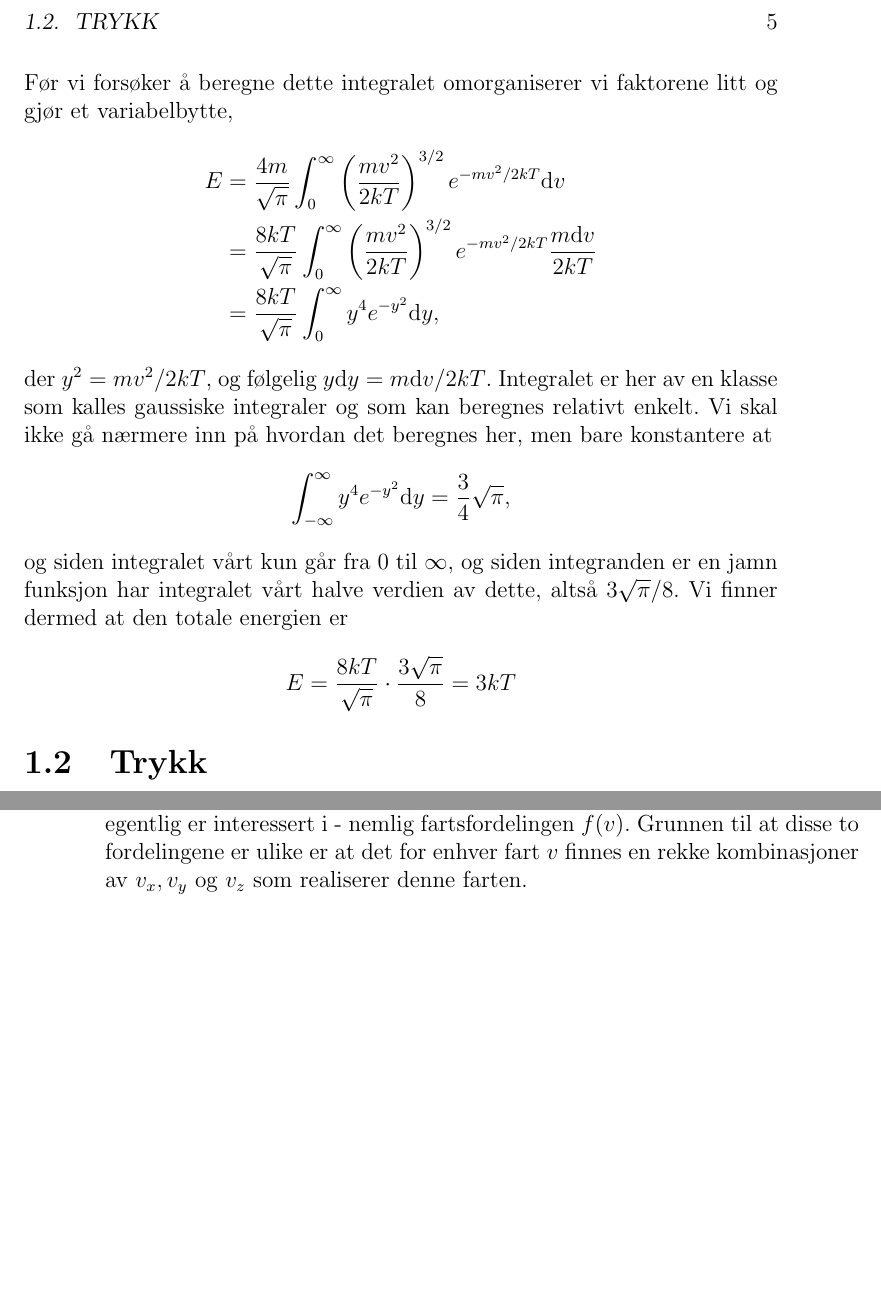
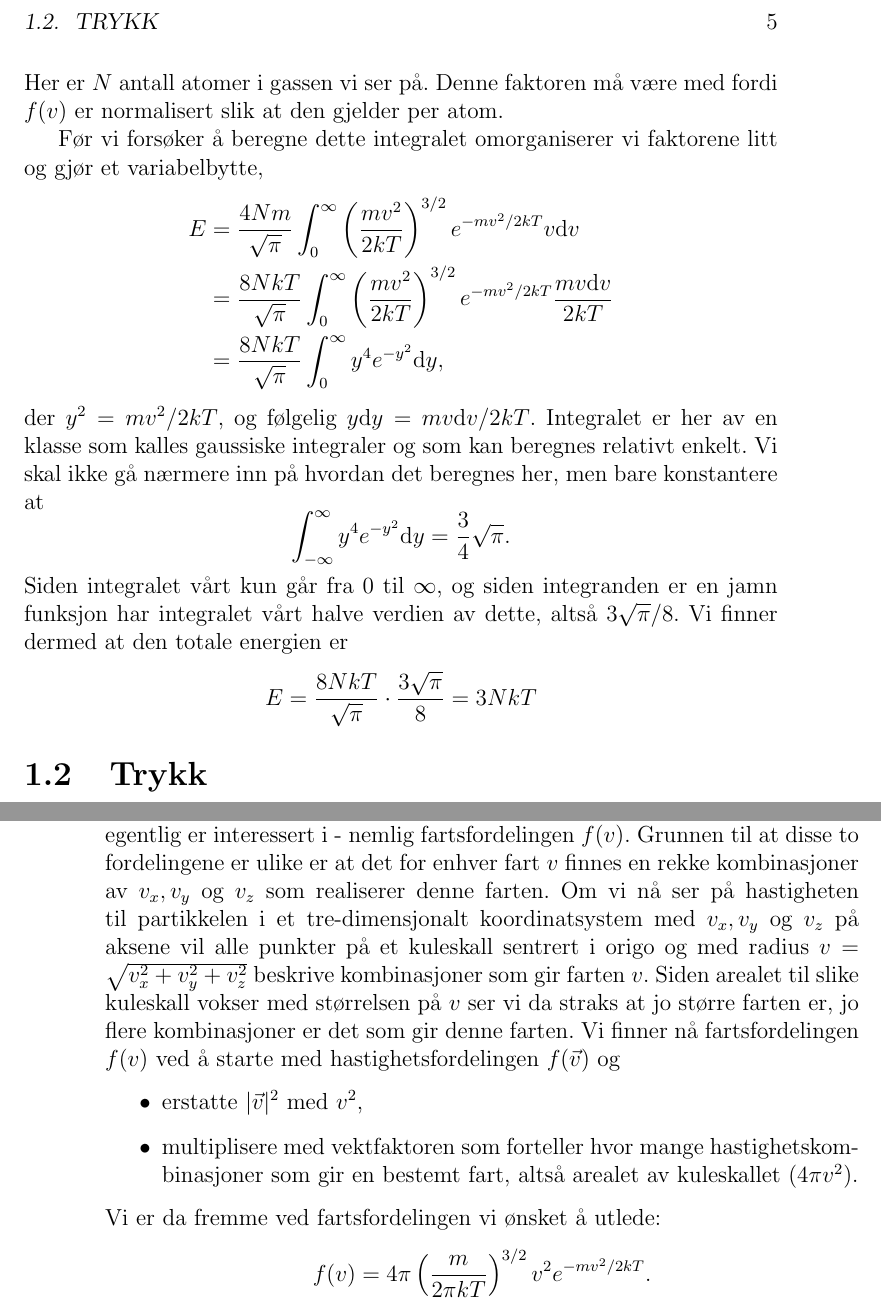
Before and after one commit to tbuanes/Kompendier, a LaTeX book (Termodynamikk/termodynamikk.tex, which reads Termodynamikk/kinetiskgassteori.tex, Termodynamikk/maxwellfordeling.tex): two parts of pages 5 and 14 of 14, joined at a grey line, cut so that both start at the same text, the shorter picture padded with empty space. Compiled offline with pdfLaTeX.

Commit message:
Mer energi/temperatur
Fikset noe småfeil, men fremdeles faktor halv feil

```diff
--- a/Termodynamikk/kinetiskgassteori.tex
+++ b/Termodynamikk/kinetiskgassteori.tex
@@ -42,20 +42,22 @@ For å finne den total energien som er lagret i gassen må vi summere over den k
 \end{aligned}
 \end{displaymath}
+Her er $N$ antall atomer i gassen vi ser på. Denne faktoren må være med fordi $f(v)$ er normalisert slik at den gjelder per atom.
+
 Før vi forsøker å beregne dette integralet omorganiserer vi faktorene litt og gjør et variabelbytte,
 \begin{displaymath}
 \begin{aligned}
-	E &= \frac{4 m}{\sqrt{\pi}} \int_0^\infty \left(\frac{mv^2}{2kT}\right)^{3/2} e^{-mv^2/2kT} \d v \\
-	&= \frac{8 kT}{\sqrt{\pi}} \int_0^\infty \left(\frac{mv^2}{2kT}\right)^{3/2} e^{-mv^2/2kT} \frac{m \d v}{2kT} \\
-	& = \frac{8kT}{\sqrt{\pi}} \int_0^\infty y^4 e^{-y^2} \d y,
+	E &= \frac{4Nm}{\sqrt{\pi}} \int_0^\infty \left(\frac{mv^2}{2kT}\right)^{3/2} e^{-mv^2/2kT} v\d v \\
+	&= \frac{8NkT}{\sqrt{\pi}} \int_0^\infty \left(\frac{mv^2}{2kT}\right)^{3/2} e^{-mv^2/2kT} \frac{mv \d v}{2kT} \\
+	& = \frac{8NkT}{\sqrt{\pi}} \int_0^\infty y^4 e^{-y^2} \d y,
 \end{aligned}
 \end{displaymath}
-der $y^2 = mv^2/2kT$, og følgelig $y\d y = m\d v/2kT$. Integralet er her av en klasse som kalles gaussiske integraler og som kan beregnes relativt enkelt. Vi skal ikke gå nærmere inn på hvordan det beregnes her, men bare konstantere at
+der $y^2 = mv^2/2kT$, og følgelig $y\d y = mv\d v/2kT$. Integralet er her av en klasse som kalles gaussiske integraler og som kan beregnes relativt enkelt. Vi skal ikke gå nærmere inn på hvordan det beregnes her, men bare konstantere at
 \begin{displaymath}
-	\int_{-\infty}^\infty y^4e^{-y^2} \d y = \frac{3}{4}\sqrt{\pi},
+	\int_{-\infty}^\infty y^4e^{-y^2} \d y = \frac{3}{4}\sqrt{\pi}.
 \end{displaymath}
-og siden integralet vårt kun går fra $0$ til $\infty$, og siden integranden er en jamn funksjon har integralet vårt halve verdien av dette, altså $3\sqrt{\pi}/8$. Vi finner dermed at den totale energien er
+Siden integralet vårt kun går fra $0$ til $\infty$, og siden integranden er en jamn funksjon har integralet vårt halve verdien av dette, altså $3\sqrt{\pi}/8$. Vi finner dermed at den totale energien er
 \begin{displaymath}
-	E = \frac{8kT}{\sqrt{\pi}}\cdot \frac{3\sqrt{\pi}}{8} = 3kT
+	E = \frac{8NkT}{\sqrt{\pi}}\cdot \frac{3\sqrt{\pi}}{8} = 3NkT
 \end{displaymath}
 
 
--- a/Termodynamikk/maxwellfordeling.tex
+++ b/Termodynamikk/maxwellfordeling.tex
@@ -39,4 +39,14 @@ som gir hastighetsfordelingen
 \begin{displaymath}
 	f(\vec{v}) = \left(\frac{m}{2\pi kT}\right)^{3/2}\exp\left(-\frac{m|\vec{v}|^2}{2kT}\right)
 \end{displaymath}
-Hastighetsfordelingen vi har funnet nå er bare et steg på veien til det vi egentlig er interessert i - nemlig fartsfordelingen $f(v)$. Grunnen til at disse to fordelingene er ulike er at det for enhver fart $v$ finnes en rekke kombinasjoner av $v_x, v_y$ og $v_z$ som realiserer denne farten.
+Hastighetsfordelingen vi har funnet nå er bare et steg på veien til det vi egentlig er interessert i - nemlig fartsfordelingen $f(v)$. Grunnen til at disse to fordelingene er ulike er at det for enhver fart $v$ finnes en rekke kombinasjoner av $v_x, v_y$ og $v_z$ som realiserer denne farten. Om vi nå ser på hastigheten til partikkelen i et tre-dimensjonalt koordinatsystem med $v_x, v_y$ og $v_z$ på aksene vil alle punkter på et kuleskall sentrert i origo og med radius $v = \sqrt{v_x^2+v_y^2 + v_z^2}$ beskrive kombinasjoner som gir farten $v$. Siden arealet til slike kuleskall vokser med størrelsen på $v$ ser vi da straks at jo større farten er, jo flere kombinasjoner er det som gir denne farten. Vi finner nå fartsfordelingen $f(v)$ ved å starte med hastighetsfordelingen $f(\vec{v})$ og
+\begin{itemize}
+	\item
+	erstatte $|\vec{v}|^2$ med $v^2$,
+	\item
+	multiplisere med vektfaktoren som forteller hvor mange hastighetskombinasjoner som gir en bestemt fart, altså arealet av kuleskallet ($4\pi v^2$).
+\end{itemize}
+Vi er da fremme ved fartsfordelingen vi ønsket å utlede:
+\begin{displaymath}
+	f(v) = 4\pi\left(\frac{m}{2\pi kT}\right)^{3/2} v^2 e^{-mv^2/2kT}.
+\end{displaymath}
```
Also changed, not shown: Termodynamikk/termodynamikk.pdf, Termodynamikk/kinetiskgassteori.tex (6 more changed lines), 1 other file.
